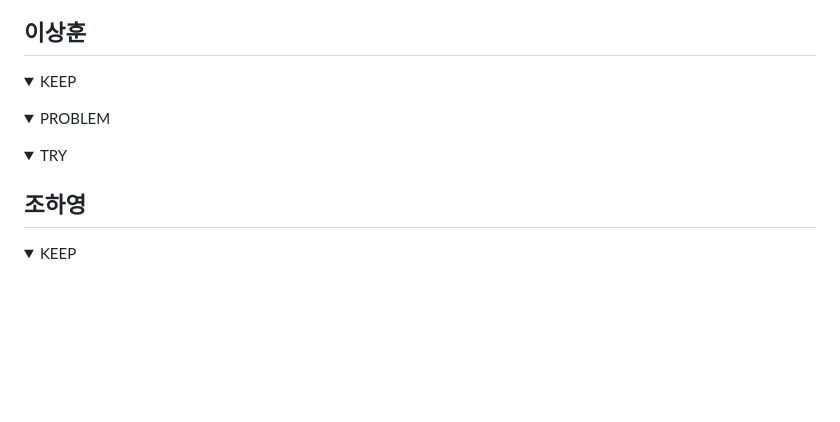
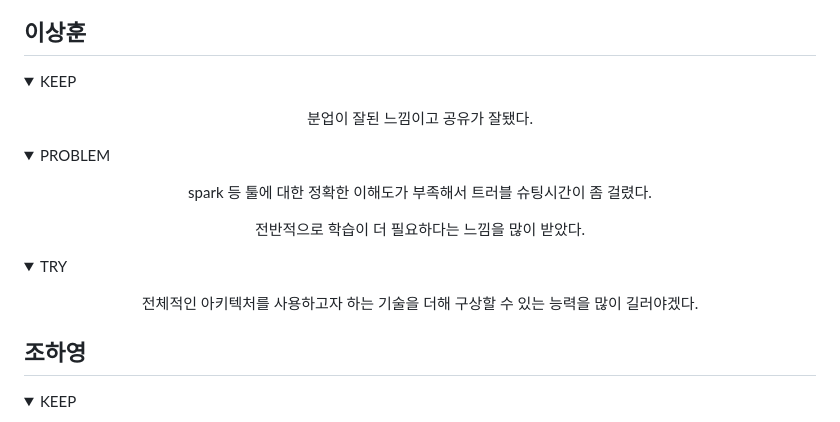
Before and after one commit to DE32FinalTeam2/FourthProject, a Markdown page: README.md, the part around the change. Drawn GitHub-style; folded sections open; blank space fills up the shorter version.

```diff
--- a/README.md
+++ b/README.md
@@ -316,7 +316,7 @@ $ ab -t <테스트 지속 시간(s)> -c <동시 요청 수> http://localhost:894
 <summary>KEEP</summary>
 <div>
 <figure align="center">
-  <p></p>
+   <p>분업이 잘된 느낌이고 공유가 잘됐다.</p>
  </figure>
 </div>
 </details>
@@ -325,7 +325,8 @@ $ ab -t <테스트 지속 시간(s)> -c <동시 요청 수> http://localhost:894
 <summary>PROBLEM</summary>
 <div>
 <figure align="center">
-  <p></p>
+  <p>spark 등 툴에 대한 정확한 이해도가 부족해서 트러블 슈팅시간이 좀 걸렸다.</p>
+  <p>전반적으로 학습이 더 필요하다는 느낌을 많이 받았다.</p>
  </figure>
 </div>
 </details>
@@ -334,7 +335,7 @@ $ ab -t <테스트 지속 시간(s)> -c <동시 요청 수> http://localhost:894
 <summary>TRY</summary>
 <div>
 <figure align="center">
-  <p></p>
+  <p>전체적인 아키텍처를 사용하고자 하는 기술을 더해 구상할 수 있는 능력을 많이 길러야겠다.</p>
  </figure>
 </div>
 </details>
```
